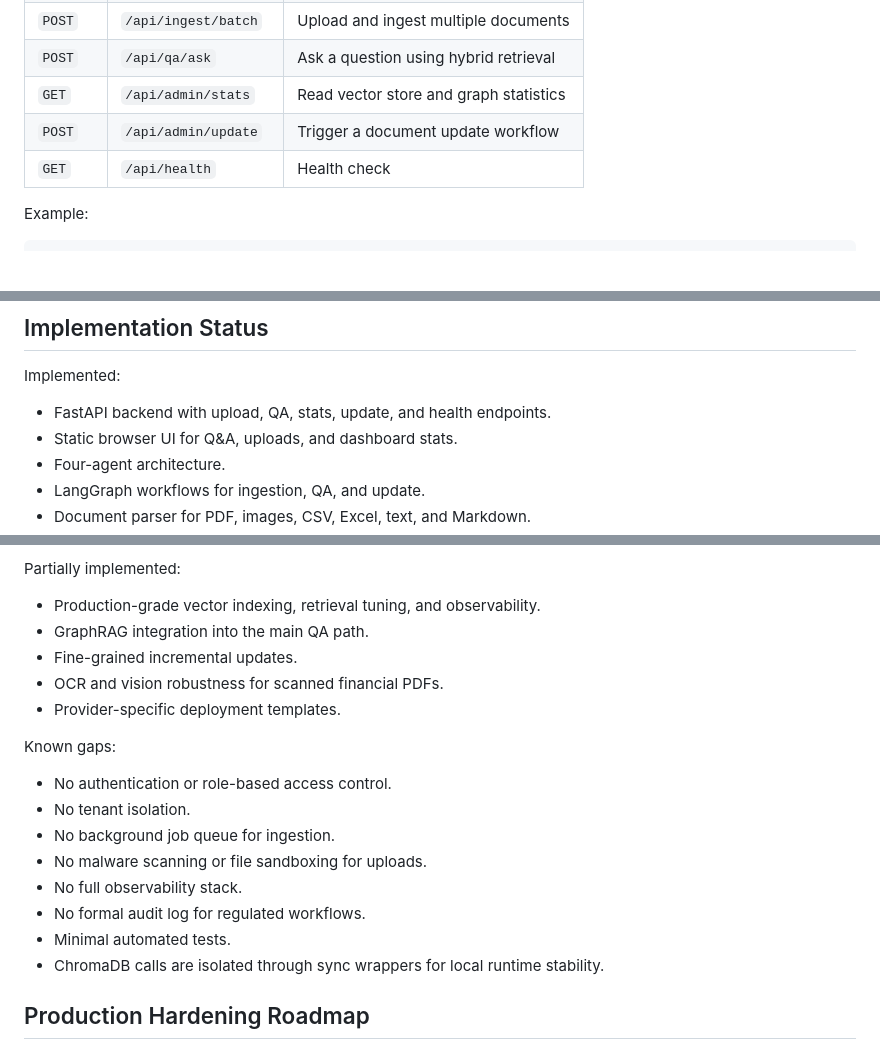
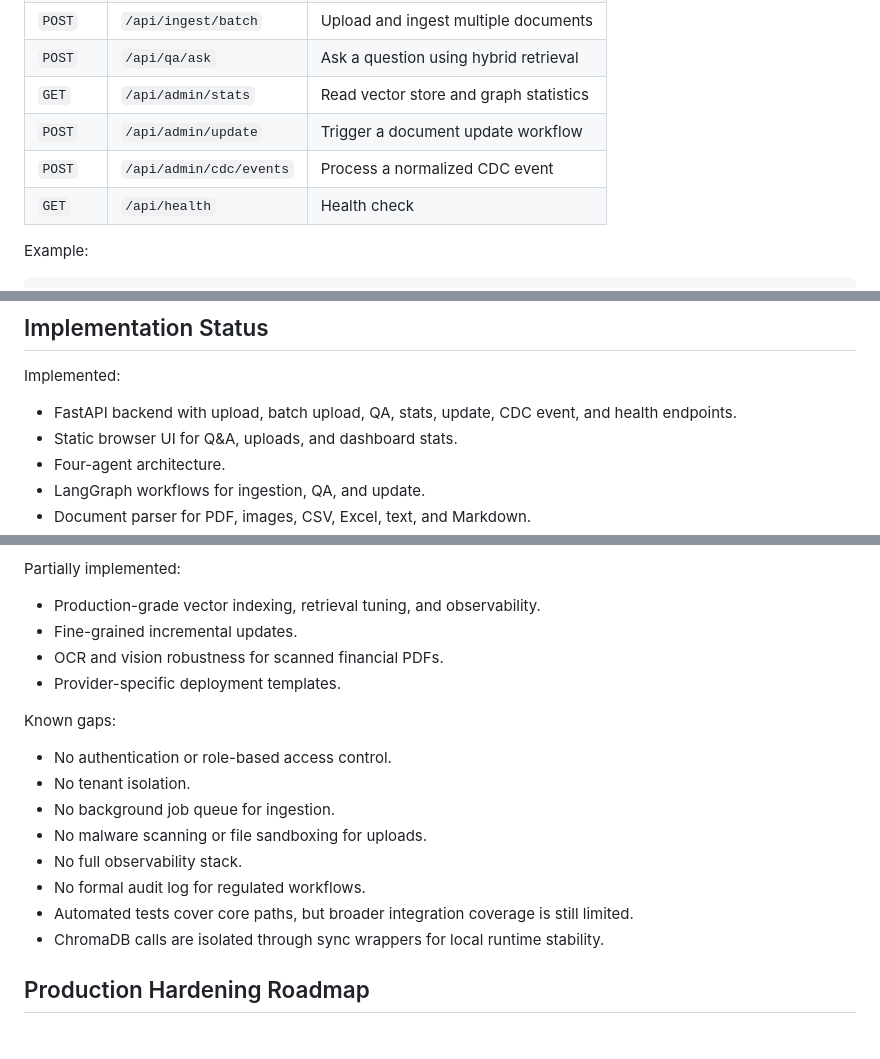
Before and after one commit to NinghanC/fin-document-intelligence, a Markdown page: README.md, 3 parts joined by grey strips. Rendered like a GitHub page; blank space fills up the shorter version.

```diff
--- a/README.md
+++ b/README.md
@@ -523,6 +531,7 @@ FinSight combines both:
 | `POST` | `/api/qa/ask` | Ask a question using hybrid retrieval |
 | `GET` | `/api/admin/stats` | Read vector store and graph statistics |
 | `POST` | `/api/admin/update` | Trigger a document update workflow |
+| `POST` | `/api/admin/cdc/events` | Process a normalized CDC event |
 | `GET` | `/api/health` | Health check |
 
 Example:
@@ -655,7 +674,7 @@ docker compose up -d neo4j chromadb pgvector zookeeper kafka
 
 Implemented:
 
-- FastAPI backend with upload, QA, stats, update, and health endpoints.
+- FastAPI backend with upload, batch upload, QA, stats, update, CDC event, and health endpoints.
 - Static browser UI for Q&A, uploads, and dashboard stats.
 - Four-agent architecture.
 - LangGraph workflows for ingestion, QA, and update.
@@ -670,7 +689,6 @@ Implemented:
 Partially implemented:
 
 - Production-grade vector indexing, retrieval tuning, and observability.
-- GraphRAG integration into the main QA path.
 - Fine-grained incremental updates.
 - OCR and vision robustness for scanned financial PDFs.
 - Provider-specific deployment templates.
@@ -683,7 +701,7 @@ Known gaps:
 - No malware scanning or file sandboxing for uploads.
 - No full observability stack.
 - No formal audit log for regulated workflows.
-- Minimal automated tests.
+- Automated tests cover core paths, but broader integration coverage is still limited.
 - ChromaDB calls are isolated through sync wrappers for local runtime stability.
 
 ## Production Hardening Roadmap
```
Also changed, not shown: other parts of README.md (+19 -1 lines).
